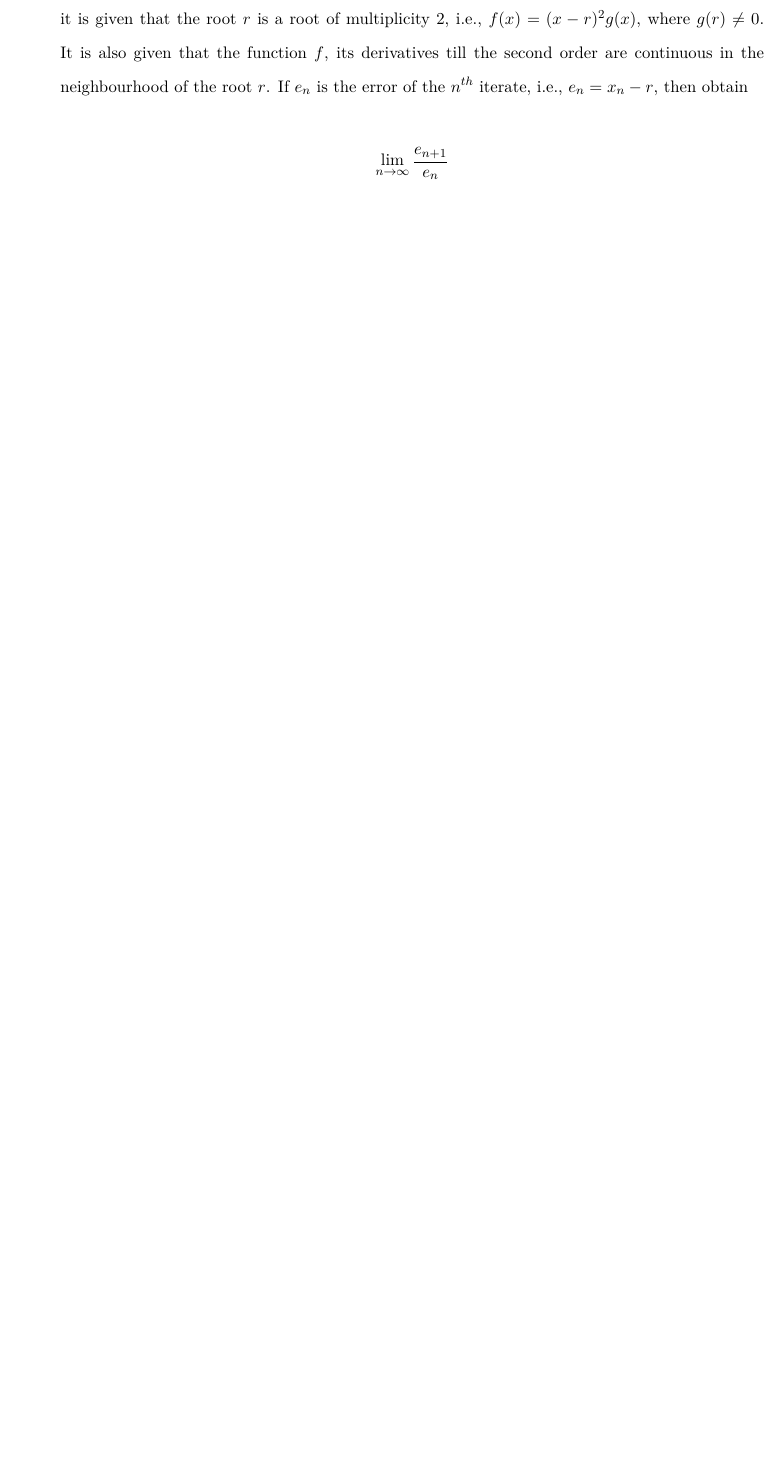
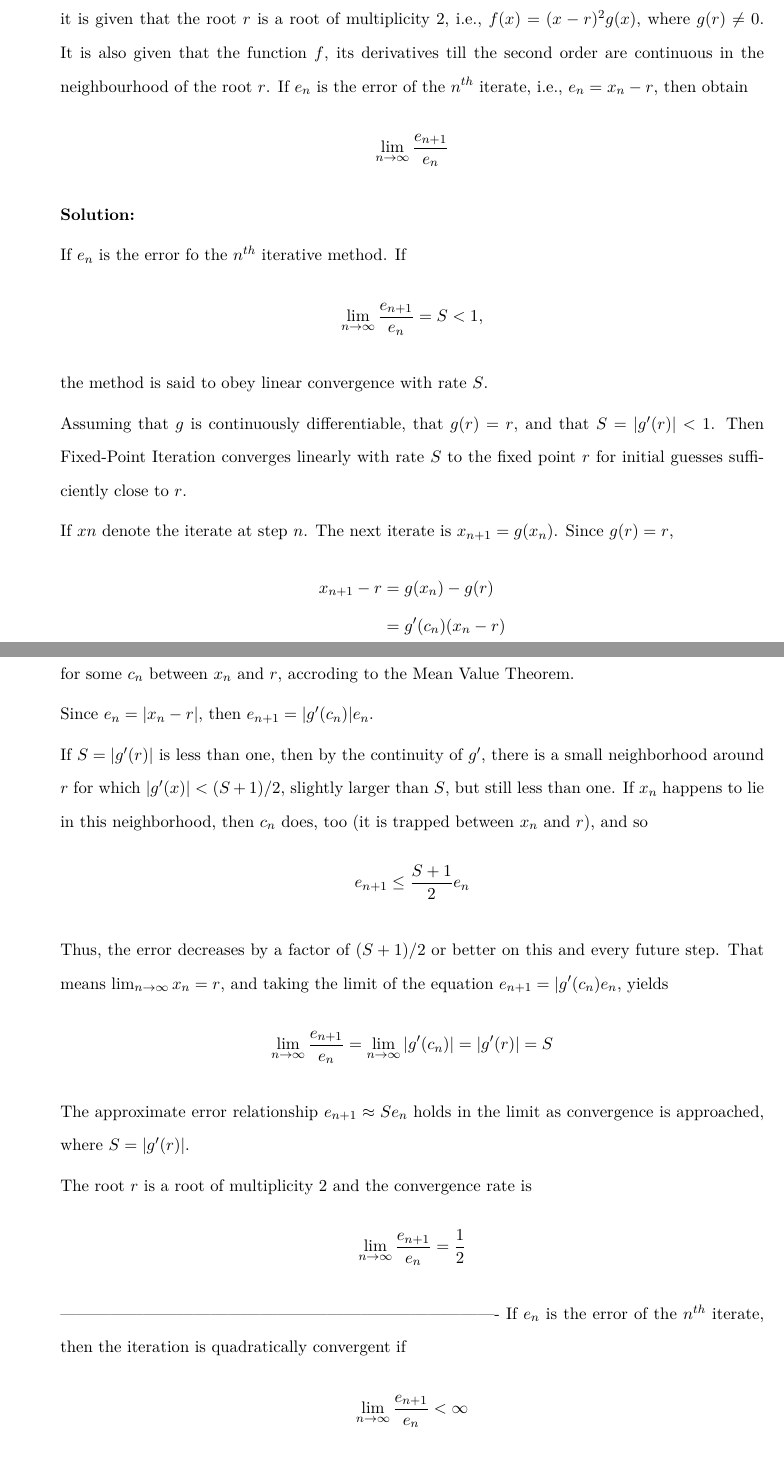
Before and after one commit to dsarvan/nmsc, a LaTeX document (Endsem/Endsem.tex): part of page 6 of 17 before the commit and two parts of pages 6 and 7 of 19 after it, the two joined at a grey line, cut so that both start at the same text, the shorter picture padded with empty space. Compiled offline with pdfLaTeX.

Commit message:
solution corrected to question 3

```diff
--- a/Endsem/Endsem.tex
+++ b/Endsem/Endsem.tex
@@ -335,10 +335,66 @@
     function $f$, its derivatives till the second order are continuous in the
     neighbourhood of the root $r$. If $e_{n}$ is the error of the $n^{th}$ iterate,
     i.e., $e_{n} = x_{n} - r$, then obtain
+    \begin{equation*}
+    \lim_{n \rightarrow \infty} \frac{e_{n+1}}{e_{n}}
+    \end{equation*}
 
-        \begin{equation*}
-        \lim_{n \rightarrow \infty} \frac{e_{n+1}}{e_{n}}
-        \end{equation*}
+    \textbf{Solution:}
 
-    \item \textbf{Bonus question:} What happens to the above if the root $r$ has a
-    multiplicity $m$?
+    If $e_{n}$ is the error fo the $n^{th}$ iterative method. If
+    \begin{equation*}
+    \lim_{n \rightarrow \infty} \frac{e_{n+1}}{e_{n}} = S < 1,
+    \end{equation*}
+
+    the method is said to obey linear convergence with rate $S$.
+
+    Assuming that $g$ is continuously differentiable, that $g(r) = r$, and that
+    $S = |g^{\prime}(r)| < 1$. Then Fixed-Point Iteration converges linearly
+    with rate $S$ to the fixed point $r$ for initial guesses sufficiently close
+    to $r$.
+
+    If $x{n}$ denote the iterate at step $n$. The next iterate is $x_{n+1} = g(x_{n})$. Since $g(r) = r$,
+    \begin{equation*}
+    \begin{aligned}
+    x_{n+1} - r &= g(x_{n}) - g(r) \\
+    &= g^{\prime}(c_{n})(x_{n} - r)
+    \end{aligned}
+    \end{equation*}
+
+    for some $c_{n}$ between $x_{n}$ and $r$, accroding to the Mean Value
+    Theorem.
+
+    Since $e_{n} = |x_{n} - r|$, then $e_{n+1} = |g^{\prime}(c_{n})|e_{n}$.
+
+    If $S = |g^{\prime}(r)|$ is less than one, then by the continuity of
+    $g^{\prime}$, there is a small neighborhood around $r$ for which
+    $|g^{\prime}(x)| < (S+1)/2$, slightly larger than $S$, but still less than
+    one. If $x_{n}$ happens to lie in this neighborhood, then $c_{n}$ does, too
+    (it is trapped between $x_{n}$ and $r$), and so
+    \begin{equation*}
+    e_{n+1} \leq \frac{S+1}{2}e_{n}
+    \end{equation*}
+
+    Thus, the error decreases by a factor of $(S+1)/2$ or better on this and
+    every future step. That means $\lim_{n \rightarrow \infty} x_{n} = r$, and
+    taking the limit of the equation $e_{n+1} = |g^{\prime}(c_{n})e_{n}$, yields
+    \begin{equation*}
+    \lim_{n \rightarrow \infty} \frac{e_{n+1}}{e_{n}} = \lim_{n \rightarrow \infty} |g^{\prime}(c_{n})| = |g^{\prime}(r)| = S
+    \end{equation*}
+
+    The approximate error relationship $e_{n+1} \approx Se_{n}$ holds in the
+    limit as convergence is approached, where $S = |g^{\prime}(r)|$.
+
+    The root $r$ is a root of multiplicity $2$ and the convergence rate is
+    \begin{equation*}
+    \lim_{n \rightarrow \infty} \frac{e_{n+1}}{e_{n}} = \frac{1}{2}
+    \end{equation*}
+
+-------------------------------------------------------------------------------
+    If $e_{n}$ is the error of the $n^{th}$ iterate, then the iteration is
+    quadratically convergent if
+    \begin{equation*}
+    \lim_{n \rightarrow \infty} \frac{e_{n+1}}{e_{n}} < \infty
+    \end{equation*}
+
+    Let $f$ be twice continuously differentiable and $f(r) = 0$. If $f^{\prime}(r) = 0$, then Newton's Method is locally and quadratically convergent to $r$. The error $e_{n}$ at step $n$ satisfies
@@ -344,0 +414,2 @@
+    g^{\prime}(x) = 1 - \frac{f^{\prime}(x)^{2} - f(x) f^{\prime\prime}(x)}{f^{\prime}(x)^{2}} = \frac{f(x) f^{\prime\prime}(x)}{f^{\prime}(x)^{2}}
+    \end{equation*}
```
Also changed, not shown: Endsem/Endsem.tex (77 more changed lines).
